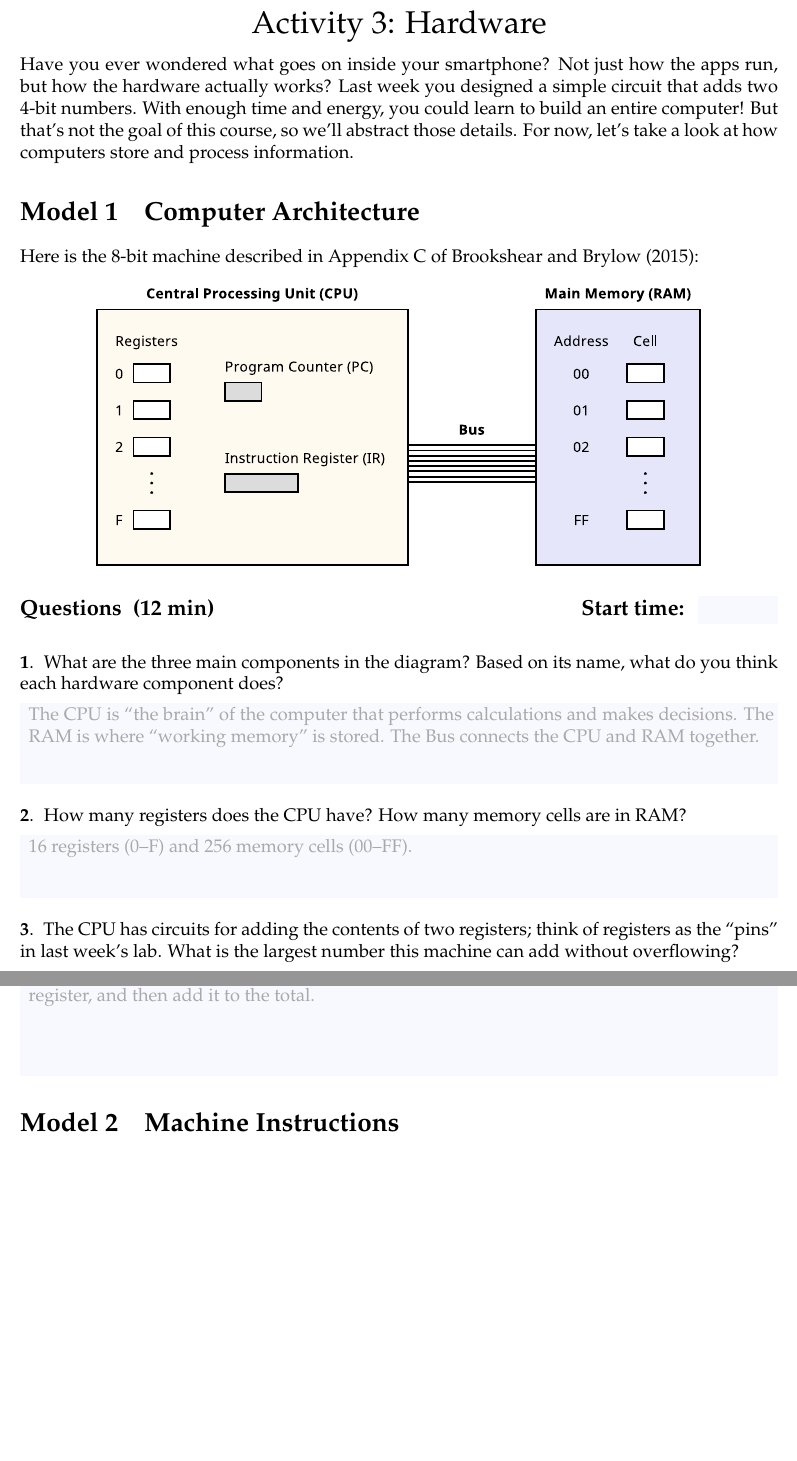
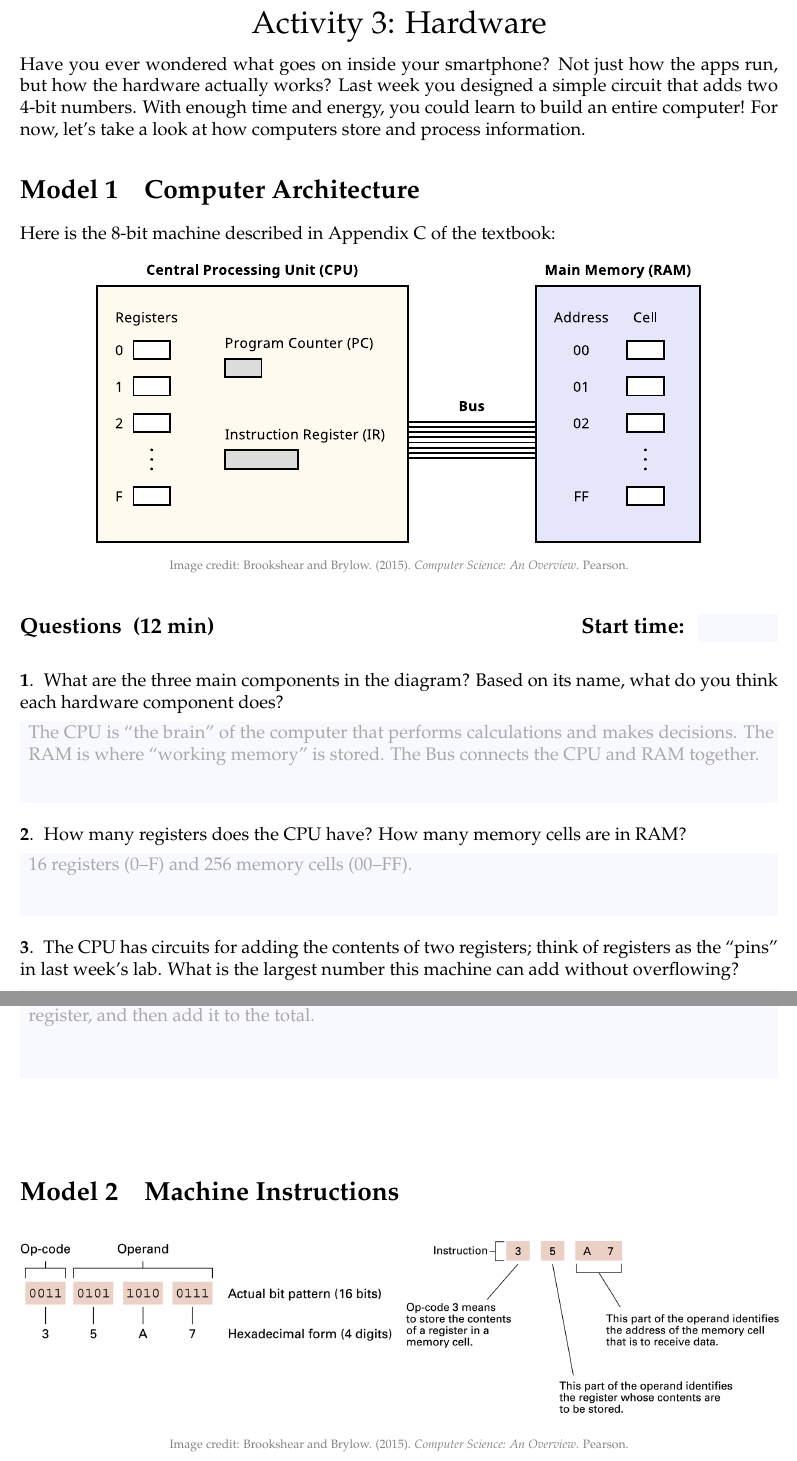
Before and after one commit to ChrisMayfield/cspogil, a LaTeX document (CS0/Act03/Act03-Hardware.tex, which reads CS0/Act03/architecture.tex, CS0/Act03/instructions.tex): two parts of pages 1 and 2 of 2, joined at a grey line, cut so that both start at the same text, the shorter picture padded with empty space. Compiled offline with pdfLaTeX.

Commit message:
minor tweaks

```diff
--- a/CS0/Act03/Act03-Hardware.tex
+++ b/CS0/Act03/Act03-Hardware.tex
@@ -17,10 +17,11 @@ Have you ever wondered what goes on inside your smartphone?
 Not just how the apps run, but how the hardware actually works?
 Last week you designed a simple circuit that adds two 4-bit numbers.
 With enough time and energy, you could learn to build an entire computer!
-But that's not the goal of this course, so we'll abstract those details.
+%But that's not the goal of this course, so we'll abstract those details.
 For now, let's take a look at how computers store and process information.
 
 \input{architecture.tex}
+\vfill
 \input{instructions.tex}
 
 \end{document}
--- a/CS0/Act03/architecture.tex
+++ b/CS0/Act03/architecture.tex
@@ -1,9 +1,14 @@
 \model{Computer Architecture}
 
-Here is the 8-bit machine described in Appendix~C of Brookshear and Brylow (2015):
+Here is the 8-bit machine described in Appendix~C of the textbook:
 
 \begin{center}
 \includegraphics[width=0.8\linewidth]{cpu-bus-ram.pdf}
+\end{center}
+
+\begin{center}
+\color{gray}\scriptsize Image credit:
+Brookshear and Brylow. (2015). \textit{Computer Science: An Overview}. Pearson.
 \end{center}
 
 
@@ -31,7 +36,7 @@ The Bus connects the CPU and RAM together.
 \Q The CPU has circuits for adding the contents of two registers; think of registers as the ``pins'' in last week's lab.
 What is the largest number this machine can add without overflowing?
 
-\begin{answer}
+\begin{answer}[3em]
 Because the machine has eight bits, the largest number is 0xFF or 255.
 \end{answer}
 
--- a/CS0/Act03/instructions.tex
+++ b/CS0/Act03/instructions.tex
@@ -10,13 +8,18 @@
 \includegraphics[width=\linewidth]{opcode2.png}
 \end{multicols}
 
+\begin{center}
+\color{gray}\scriptsize Image credit:
+Brookshear and Brylow. (2015). \textit{Computer Science: An Overview}. Pearson.
+\end{center}
+
 
 \quest{8 min}
 
 
 \Q How many bits is the op-code? How many possible op-codes can the machine support?
 
-\begin{answer}
+\begin{answer}[3em]
 With 4-bit op-codes, the machine can have at most 16 different op-codes.
 \end{answer}
 
```
Also changed, not shown: CS0/Act02/logic-gates.tex (+1 -1 lines), CS0/Act12/search-trees.tex (+7 -4 lines), CS0/Act03/architecture.tex (2 more changed lines), CS0/Act03/instructions.tex (4 more changed lines).
